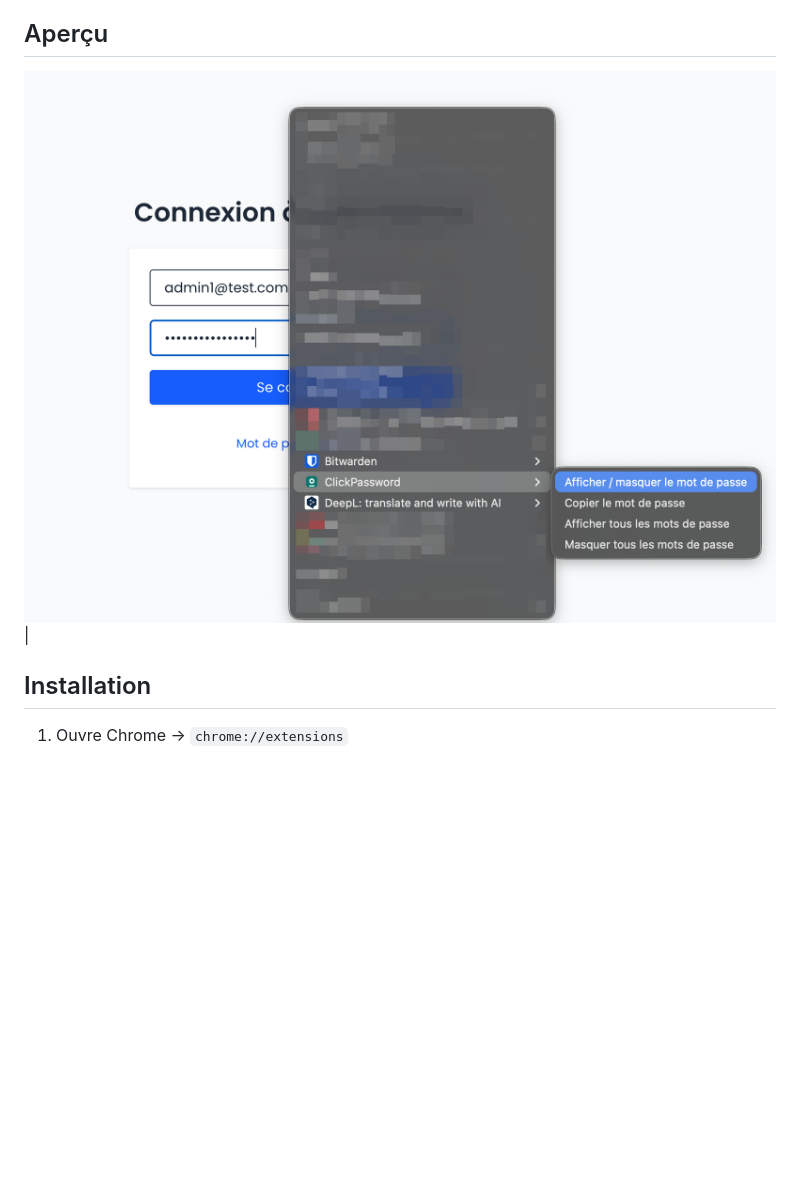
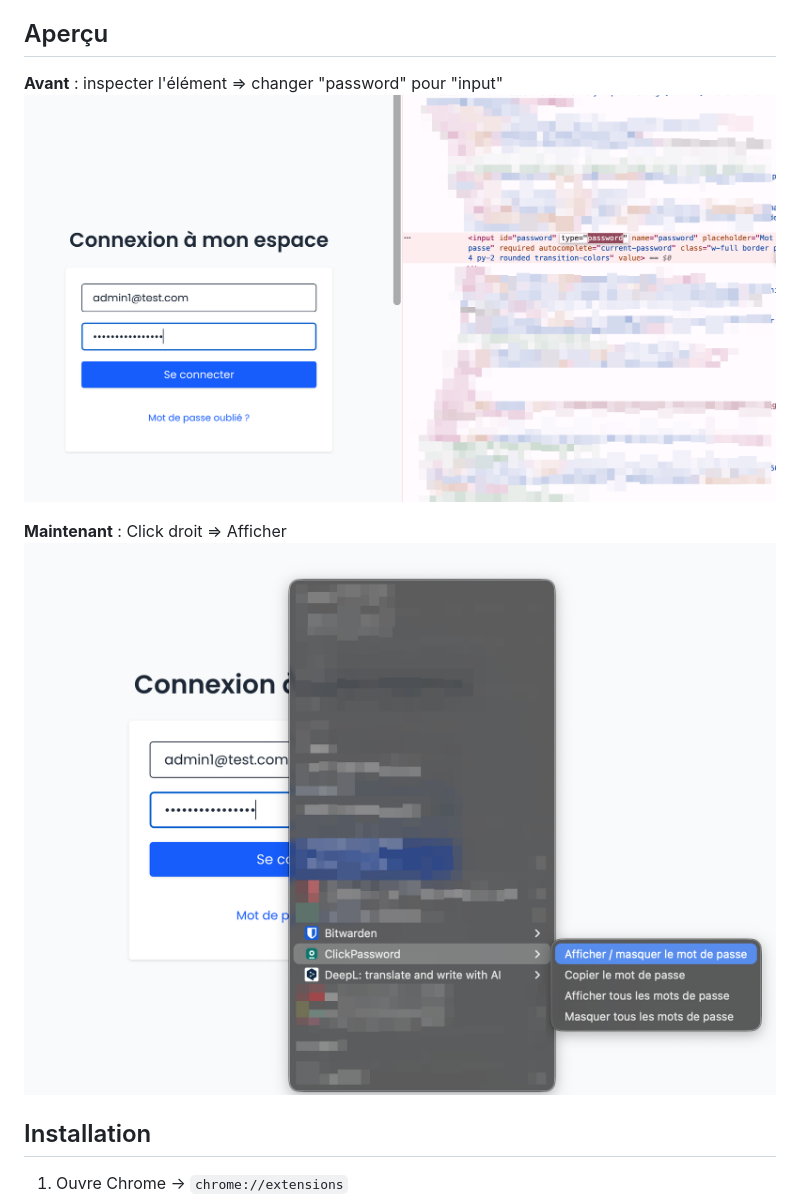
Before and after one commit to lugapi/clickpassword, a Markdown page: README.md, the part around the change. Drawn GitHub-style; pictures changed too: screenshots/before.png (added); blank space fills up the shorter version.

Commit message:
Add "before" screenshot

```diff
--- a/README.md
+++ b/README.md
@@ -3,7 +3,11 @@
 Extension Chrome (Manifest V3) pour afficher, masquer et copier les champs mot de passe — via clic droit, icône œil ou raccourci clavier.
 
 ## Aperçu
-![Menu contextuel](screenshots/context-menu.png) |
+**Avant** : inspecter l'élément => changer "password" pour "input"
+![Before](screenshots/before.png)
+
+**Maintenant** : Click droit => Afficher
+![Menu contextuel](screenshots/context-menu.png)
 
 ## Installation
 
```
